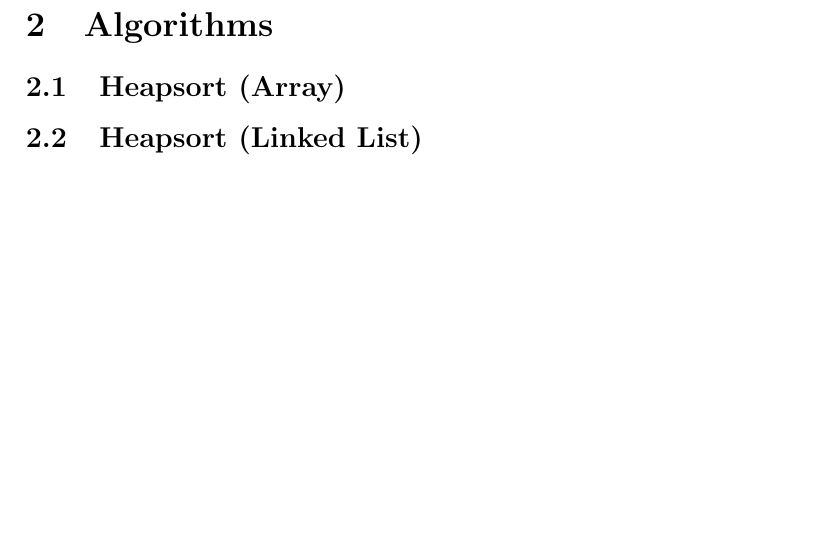
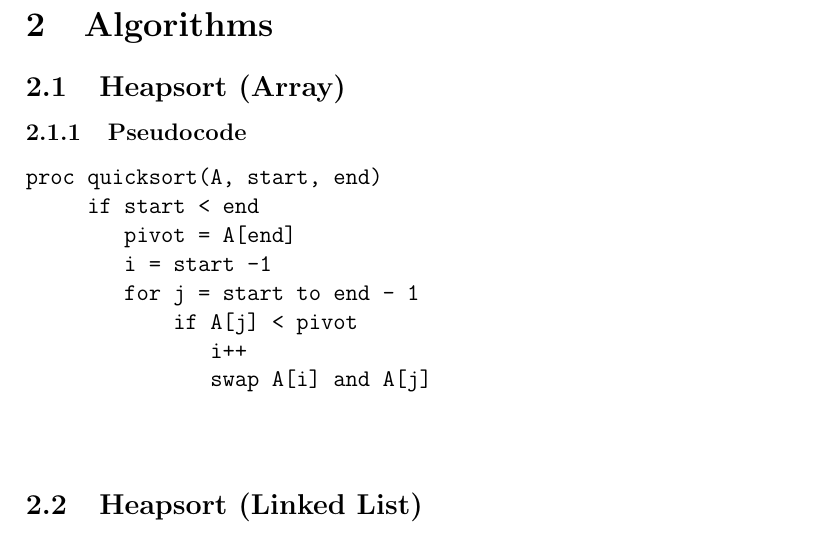
Before and after one commit to dane-johnson/cs456, a LaTeX document (reports/proj1/report.tex): part of the page, cut so that both start at the same text, the shorter picture padded with empty space. Compiled offline with pdfLaTeX.

Commit message:
Added some pseudocode

```diff
--- a/reports/proj1/report.tex
+++ b/reports/proj1/report.tex
@@ -9,6 +9,19 @@ Additionally, this project will serve as an exercise in writing psuedocode, prov
 
 \section{Algorithms}
 \subsection{Heapsort (Array)}
+\subsubsection{Pseudocode}
+\begin{verbatim}
+proc quicksort(A, start, end)
+     if start < end
+        pivot = A[end]
+        i = start -1
+        for j = start to end - 1
+            if A[j] < pivot
+               i++
+               swap A[i] and A[j]
+
+
+\end{verbatim}
 \subsection{Heapsort (Linked List)}
 \subsection{Quicksort (Array)}
 \subsection{Quicksort (Linked List)}
```
Also changed, not shown: reports/proj1/.#report.tex (deleted, +0 -1 lines).
